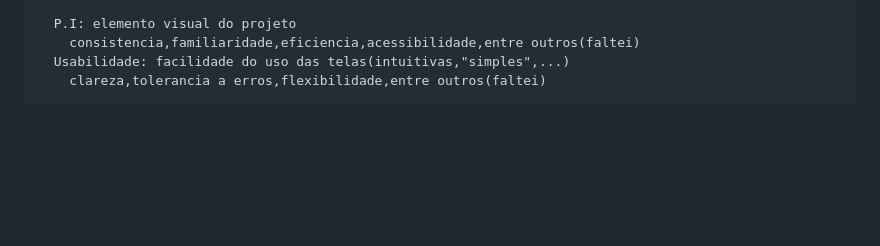
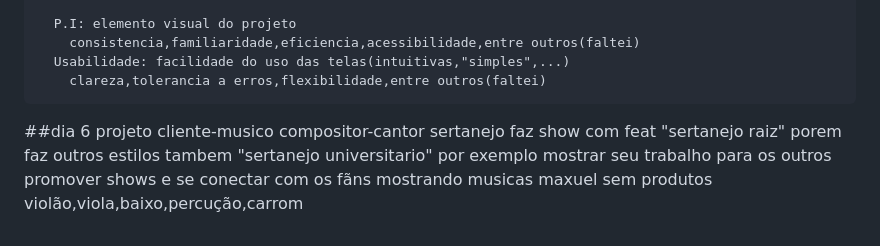
Before and after one commit to Qulszy/cursojs, a Markdown page: README.md, the part around the change. Drawn GitHub-style; blank space fills up the shorter version.

```diff
--- a/README.md
+++ b/README.md
@@ -69,3 +69,17 @@ todos os arquivos que forem criados serão armazenados nesse repositorio
         consistencia,familiaridade,eficiencia,acessibilidade,entre outros(faltei)
       Usabilidade: facilidade do uso das telas(intuitivas,"simples",...)
         clareza,tolerancia a erros,flexibilidade,entre outros(faltei)
+
+
+
+##dia 6
+  projeto
+  cliente-musico
+  compositor-cantor sertanejo
+  faz show com feat
+  "sertanejo raiz" porem faz outros estilos tambem "sertanejo universitario" por exemplo
+  mostrar seu trabalho para os outros
+  promover shows e se conectar com os fãns mostrando musicas
+  maxuel
+  sem produtos
+  violão,viola,baixo,percução,carrom
```
